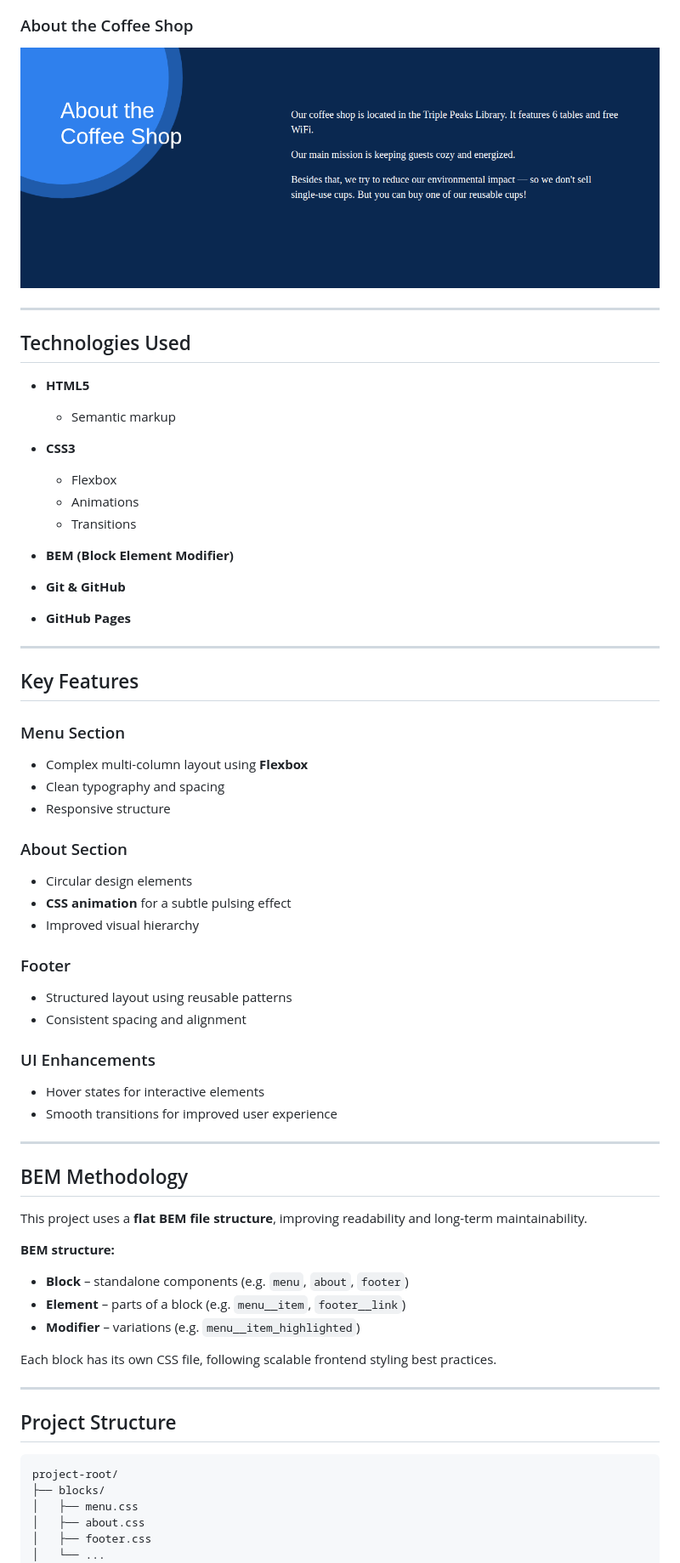
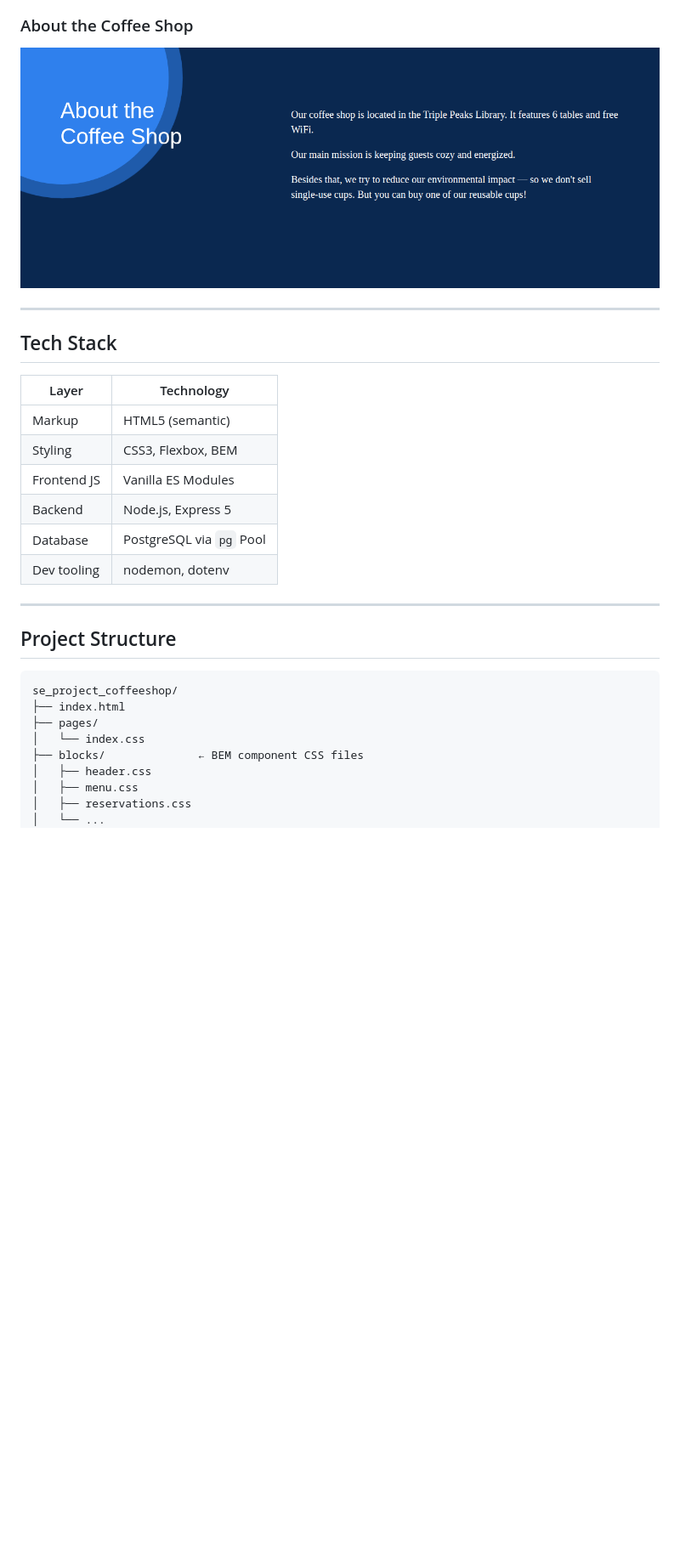
Before and after one commit to Jhm323/se_project_coffeeshop, a Markdown page: README.md, the part around one of its changes. Shown at 85% size. Rendered like a GitHub page; blank space fills up the shorter version.

````diff
--- a/README.md
+++ b/README.md
@@ -62,69 +57,29 @@ In this final stage, the project includes:
 
 ---
 
-## Technologies Used
+## Tech Stack
 
-* **HTML5**
-
-  * Semantic markup
-* **CSS3**
-
-  * Flexbox
-  * Animations
-  * Transitions
-* **BEM (Block Element Modifier)**
-* **Git & GitHub**
-* **GitHub Pages**
-
----
-
-## Key Features
-
-### Menu Section
-
-* Complex multi-column layout using **Flexbox**
-* Clean typography and spacing
-* Responsive structure
-
-### About Section
-
-* Circular design elements
-* **CSS animation** for a subtle pulsing effect
-* Improved visual hierarchy
-
-### Footer
-
-* Structured layout using reusable patterns
-* Consistent spacing and alignment
-
-### UI Enhancements
-
-* Hover states for interactive elements
-* Smooth transitions for improved user experience
-
----
-
-## BEM Methodology
-
-This project uses a **flat BEM file structure**, improving readability and long-term maintainability.
-
-**BEM structure:**
-
-* **Block** – standalone components (e.g. `menu`, `about`, `footer`)
-* **Element** – parts of a block (e.g. `menu__item`, `footer__link`)
-* **Modifier** – variations (e.g. `menu__item_highlighted`)
-
-Each block has its own CSS file, following scalable frontend styling best practices.
+| Layer       | Technology               |
+| ----------- | ------------------------ |
+| Markup      | HTML5 (semantic)         |
+| Styling     | CSS3, Flexbox, BEM       |
+| Frontend JS | Vanilla ES Modules       |
+| Backend     | Node.js, Express 5       |
+| Database    | PostgreSQL via `pg` Pool |
+| Dev tooling | nodemon, dotenv          |
 
 ---
 
 ## Project Structure
 
 ```
-project-root/
-├── blocks/
+se_project_coffeeshop/
+├── index.html
+├── pages/
+│   └── index.css
+├── blocks/              ← BEM component CSS files
+│   ├── header.css
 │   ├── menu.css
-│   ├── about.css
-│   ├── footer.css
+│   ├── reservations.css
 │   └── ...
 ├── images/
````
Also changed, not shown: other parts of README.md (+143 -66 lines).
